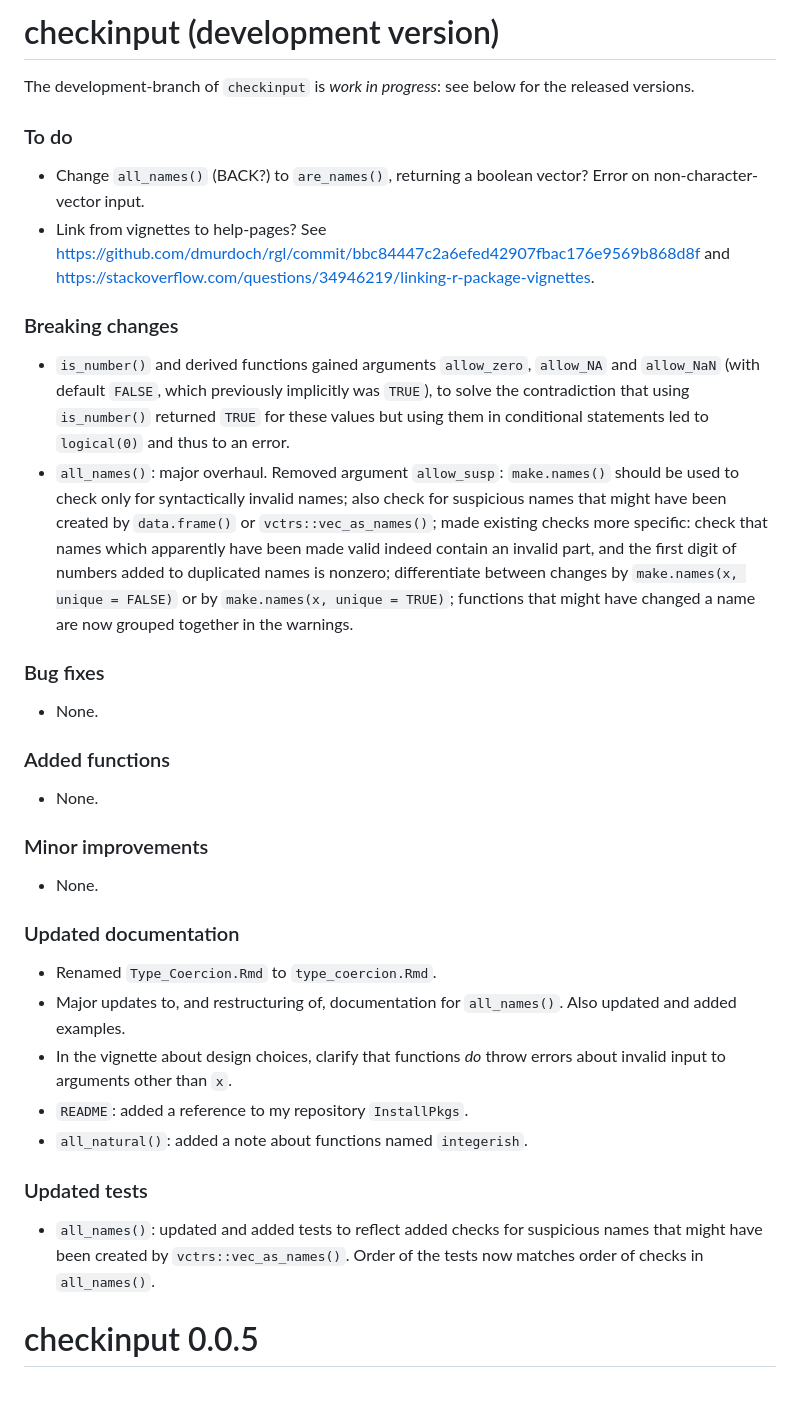
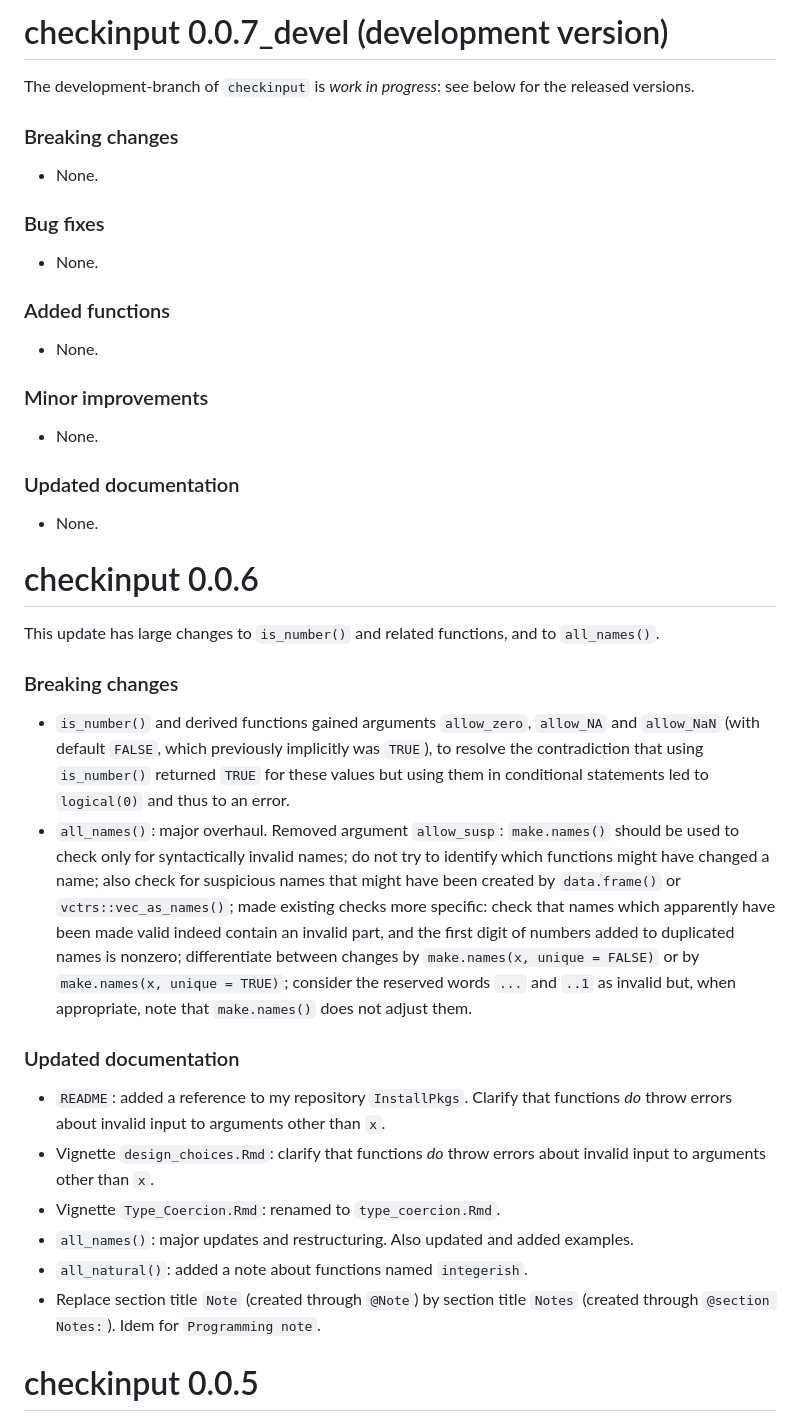
Before and after one commit to JesseAlderliesten/checkinput, a Markdown page: NEWS.md, the part around the change. Drawn GitHub-style; blank space fills up the shorter version.

Commit message:
Update NEWS for release of version 0.0.6.

```diff
--- a/NEWS.md
+++ b/NEWS.md
@@ -1,29 +1,9 @@
-# checkinput (development version)
+# checkinput 0.0.7_devel (development version)
 The development-branch of `checkinput` is *work in progress*: see below for the
 released versions.
 
-### To do
-- Change `all_names()` (BACK?) to `are_names()`, returning a boolean vector?
-  Error on non-character-vector input.
-- Link from vignettes to help-pages? See
-  https://github.com/dmurdoch/rgl/commit/bbc84447c2a6efed42907fbac176e9569b868d8f
-  and https://stackoverflow.com/questions/34946219/linking-r-package-vignettes.
-
 ### Breaking changes
-- `is_number()` and derived functions gained arguments `allow_zero`, `allow_NA`
-  and `allow_NaN` (with default `FALSE`, which previously implicitly was `TRUE`),
-  to solve the contradiction that using `is_number()` returned `TRUE` for these
-  values but using them in conditional statements led to `logical(0)` and thus
-  to an error.
-- `all_names()`: major overhaul. Removed argument `allow_susp`: `make.names()`
-  should be used to check only for syntactically invalid names; also check for
-  suspicious names that might have been created by `data.frame()` or
-  `vctrs::vec_as_names()`; made existing checks more specific: check that names
-  which apparently have been made valid indeed contain an invalid part, and the
-  first digit of numbers added to duplicated names is nonzero; differentiate
-  between changes by `make.names(x, unique = FALSE)` or by
-  `make.names(x, unique = TRUE)`; functions that might have changed a name are
-  now grouped together in the warnings.
+- None.
 
 ### Bug fixes
 - None.
@@ -35,18 +15,40 @@ released versions.
 - None.
 
 ### Updated documentation
-- Renamed `Type_Coercion.Rmd` to `type_coercion.Rmd`.
-- Major updates to, and restructuring of, documentation for `all_names()`. Also
-  updated and added examples.
-- In the vignette about design choices, clarify that functions *do* throw errors
-  about invalid input to arguments other than `x`.
-- `README`: added a reference to my repository `InstallPkgs`.
+- None.
+
+
+# checkinput 0.0.6
+This update has large changes to `is_number()` and related functions, and to
+`all_names()`.
+
+### Breaking changes
+- `is_number()` and derived functions gained arguments `allow_zero`, `allow_NA`
+  and `allow_NaN` (with default `FALSE`, which previously implicitly was `TRUE`),
+  to resolve the contradiction that using `is_number()` returned `TRUE` for
+  these values but using them in conditional statements led to `logical(0)` and
+  thus to an error.
+- `all_names()`: major overhaul. Removed argument `allow_susp`: `make.names()`
+  should be used to check only for syntactically invalid names; do not try to
+  identify which functions might have changed a name; also check for suspicious
+  names that might have been created by `data.frame()` or `vctrs::vec_as_names()`;
+  made existing checks more specific: check that names which apparently have
+  been made valid indeed contain an invalid part, and the first digit of numbers
+  added to duplicated names is nonzero; differentiate between changes by
+  `make.names(x, unique = FALSE)` or by `make.names(x, unique = TRUE)`; consider
+  the reserved words `...` and `..1` as invalid but, when appropriate, note that
+  `make.names()` does not adjust them.
+
+### Updated documentation
+- `README`: added a reference to my repository `InstallPkgs`. Clarify that
+  functions *do* throw errors about invalid input to arguments other than `x`.
+- Vignette `design_choices.Rmd`: clarify that functions *do* throw errors about
+  invalid input to arguments other than `x`.
+- Vignette `Type_Coercion.Rmd`: renamed to `type_coercion.Rmd`.
+- `all_names()`: major updates and restructuring. Also updated and added examples.
 - `all_natural()`: added a note about functions named `integerish`.
-
-### Updated tests
-- `all_names()`: updated and added tests to reflect added checks for suspicious
-  names that might have been created by `vctrs::vec_as_names()`. Order of the
-  tests now matches order of checks in `all_names()`.
+- Replace section title `Note` (created through `@Note`) by section title `Notes`
+  (created through `@section Notes:`). Idem for `Programming note`.
 
 
 # checkinput 0.0.5
```
